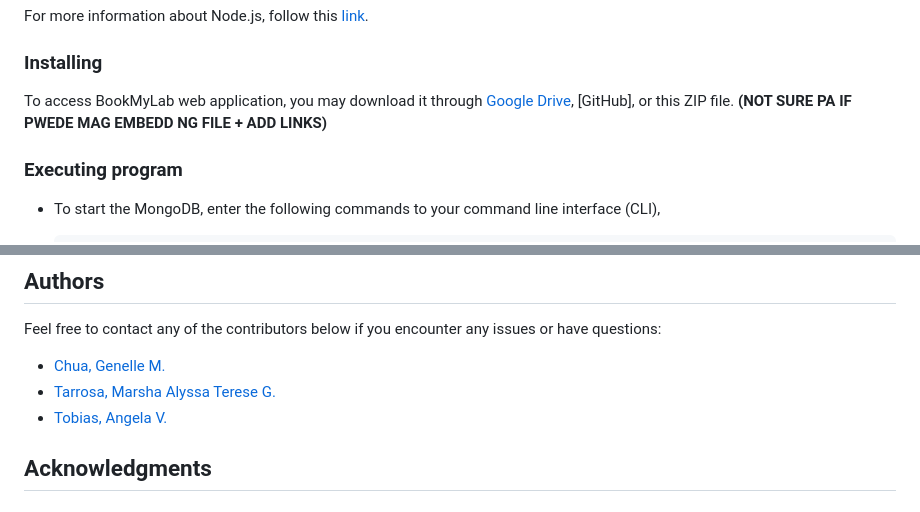
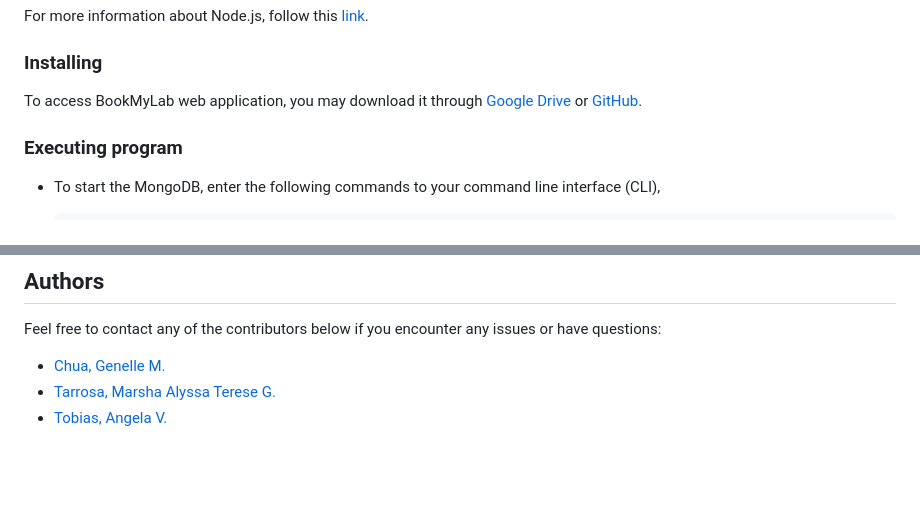
Before and after one commit to tobylanx/CCAPDEV_GMA-MP, a Markdown page: README.md, 2 parts joined by grey strips. Drawn GitHub-style; blank space fills up the shorter version.

```diff
--- a/README.md
+++ b/README.md
@@ -62,7 +62,7 @@ To gain access to our MongoDB database, you may paste this [link](mongodb+srv://
 For more information about Node.js, follow this [link](https://nodejs.org/en/learn/getting-started/introduction-to-nodejs).
 
 ### Installing
-To access BookMyLab web application, you may download it through [Google Drive](https://drive.google.com/drive/folders/1QTH2ZntcVWvSNKylNIwiu2YCa3H5ABEa?usp=sharing), [GitHub], or this ZIP file. **(NOT SURE PA IF PWEDE MAG EMBEDD NG FILE + ADD LINKS)**
+To access BookMyLab web application, you may download it through [Google Drive](https://drive.google.com/drive/folders/1QTH2ZntcVWvSNKylNIwiu2YCa3H5ABEa?usp=sharing) or [GitHub](https://github.com/tobylanx/CCAPDEV_GMA-MP.git).
 
 ### Executing program
 * To start the MongoDB, enter the following commands to your command line interface (CLI),
@@ -101,6 +101,3 @@ Feel free to contact any of the contributors below if you encounter any issues o
 * [Chua, Genelle M.](genelle_chua@dlsu.edu.ph)
 * [Tarrosa, Marsha Alyssa Terese G.](marsha_tarrosa@dlsu.edu.ph)
 * [Tobias, Angela V.](angela_tobias@dlsu.edu.ph)
-
-
-## Acknowledgments
```
